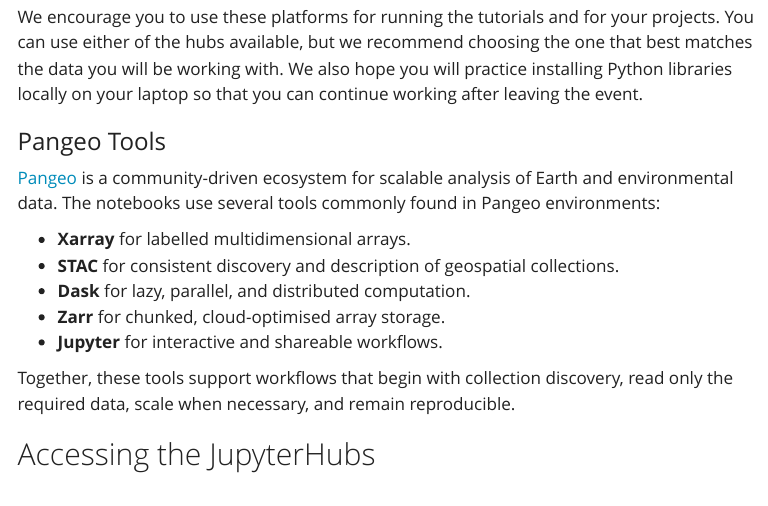
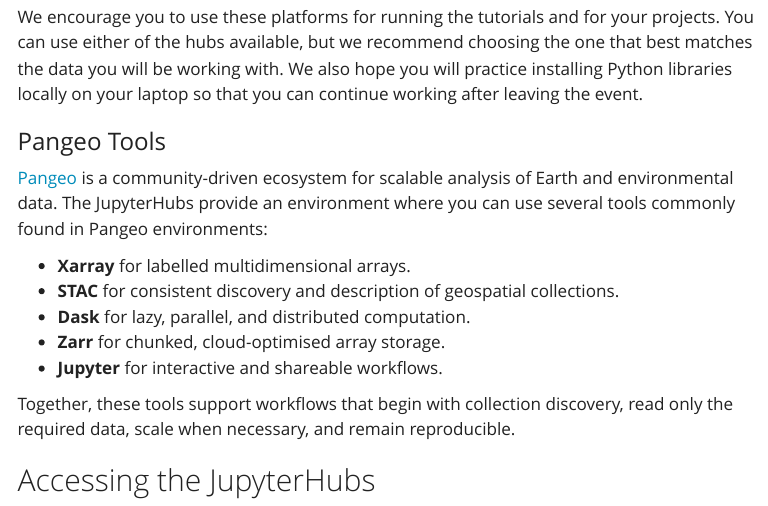
Before and after one commit to ESA-EarthCODE/2026-earthcode-hackathon, a Quarto document (resources/jupyterhubs.qmd): the page in a window 1100 px wide, from 750 px down. Rendered offline with R 4.5, knitr and Pandoc in place of Quarto, with nearby package versions; menus at the side of the page are left out.

Commit message:
Tweak wording

```diff
--- a/resources/jupyterhubs.qmd
+++ b/resources/jupyterhubs.qmd
@@ -19,7 +19,7 @@
 
 ### Pangeo Tools
 
-[Pangeo](https://pangeo.io/) is a community-driven ecosystem for scalable analysis of Earth and environmental data. The notebooks use several tools commonly found in Pangeo environments:
+[Pangeo](https://pangeo.io/) is a community-driven ecosystem for scalable analysis of Earth and environmental data. The JupyterHubs provide an environment where you can use several tools commonly found in Pangeo environments:
 
 - **Xarray** for labelled multidimensional arrays.
 - **STAC** for consistent discovery and description of geospatial collections.
```
